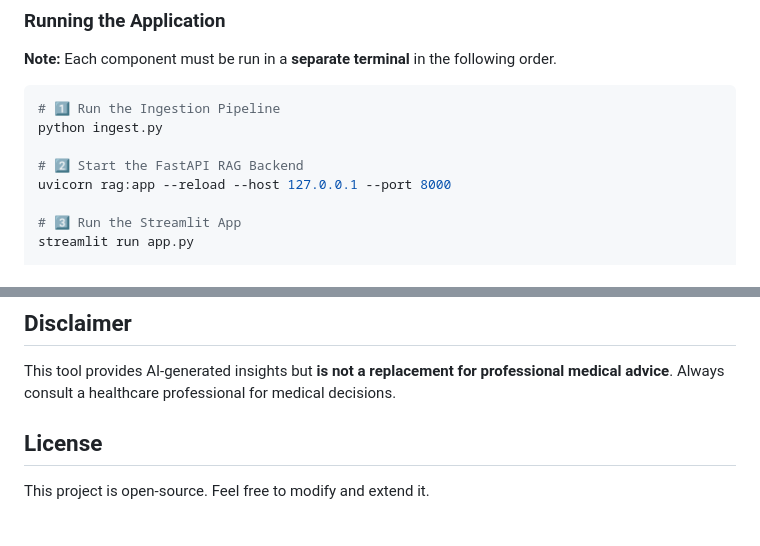
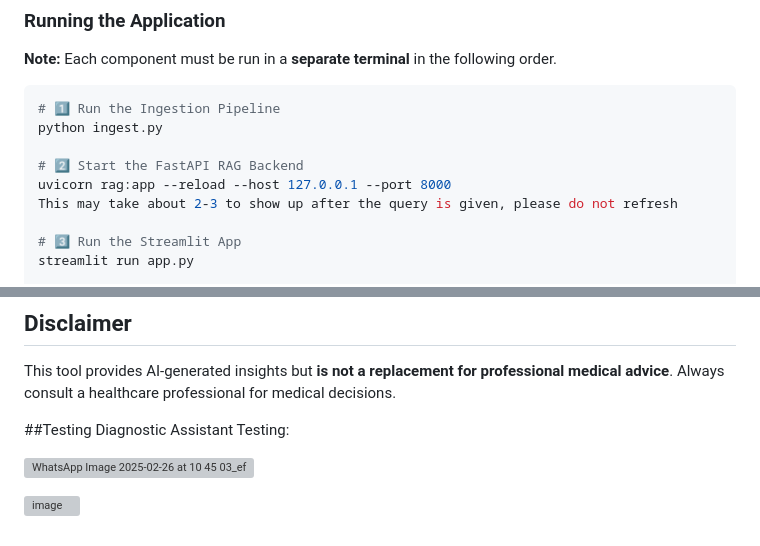
Before and after one commit to vigasinii/MediScope---AI-Powered-Medical-RAG-Diagnostic-Assistant, a Markdown page: README.md, 2 parts joined by grey strips. Drawn GitHub-style; grey boxes are pictures that could not be loaded.

```diff
--- a/README.md
+++ b/README.md
@@ -63,6 +63,7 @@ python ingest.py
 
 # 2️⃣ Start the FastAPI RAG Backend
 uvicorn rag:app --reload --host 127.0.0.1 --port 8000
+This may take about 2-3 to show up after the query is given, please do not refresh
 
 # 3️⃣ Run the Streamlit App
 streamlit run app.py
@@ -87,5 +88,9 @@ api_key = "YOUR_API_KEY"
 ## Disclaimer
 This tool provides AI-generated insights but **is not a replacement for professional medical advice**. Always consult a healthcare professional for medical decisions.
 
-## License
-This project is open-source. Feel free to modify and extend it.
+##Testing
+Diagnostic Assistant Testing:
+
+![WhatsApp Image 2025-02-26 at 10 45 03_ef3c1cf7](https://github.com/user-attachments/assets/d1bc23b5-9b40-4e53-be89-72a49607b95d)
+
+![image](https://github.com/user-attachments/assets/9f637a1b-38ad-4799-a1e9-fddb62430d8a)
```
